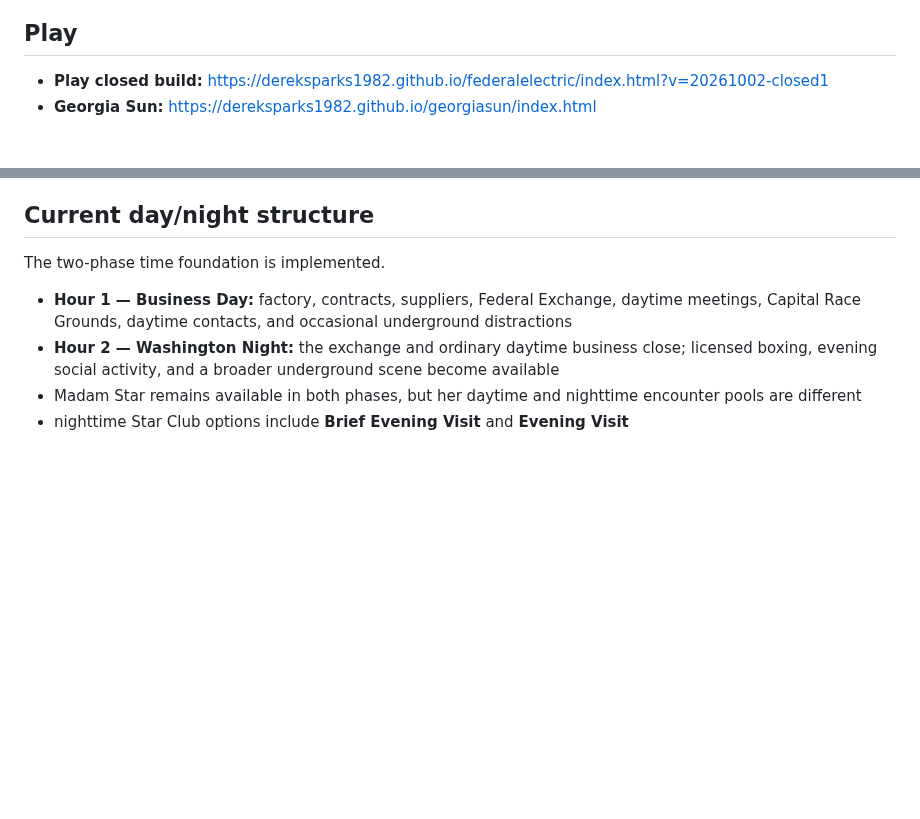
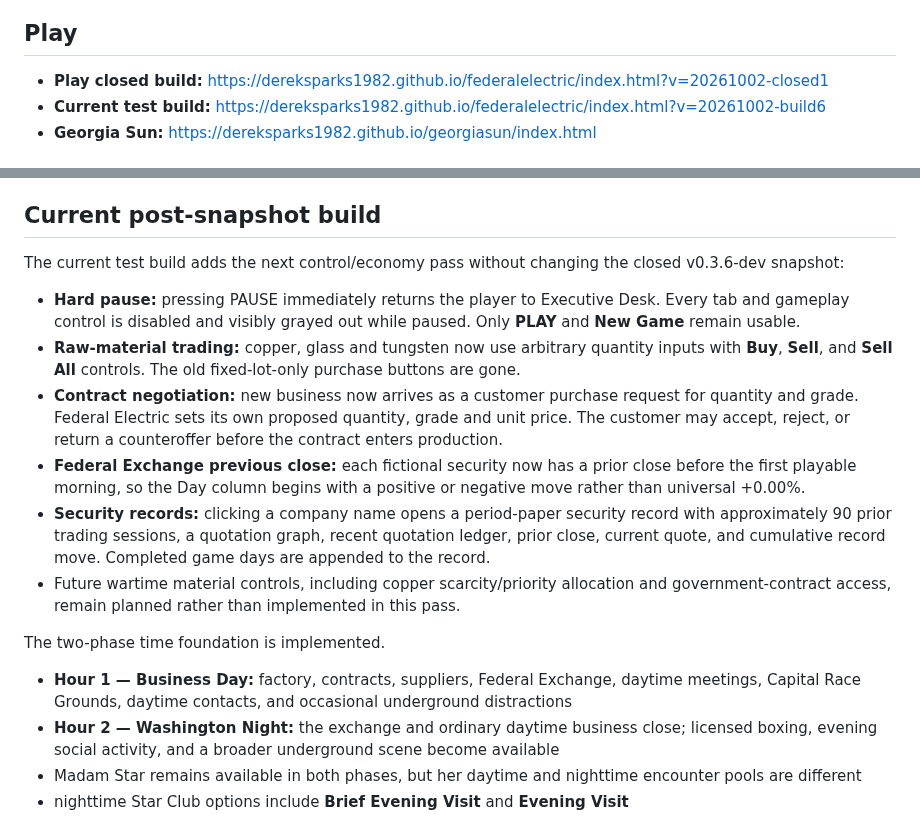
Before and after one commit to dereksparks1982/continentalelectric, a Markdown page: README.md, 2 parts joined by grey strips. Rendered like a GitHub page; blank space fills up the shorter version.

Commit message:
Document current controls, materials, contracts, and market build

```diff
--- a/README.md
+++ b/README.md
@@ -5,6 +5,7 @@
 ## Play
 
 - **Play closed build:** https://dereksparks1982.github.io/federalelectric/index.html?v=20261002-closed1
+- **Current test build:** https://dereksparks1982.github.io/federalelectric/index.html?v=20261002-build6
 - **Georgia Sun:** https://dereksparks1982.github.io/georgiasun/index.html
 
 ## Closed prototype snapshot — v0.3.6-dev: Day/Night, Fight World & Treasury
@@ -74,7 +75,18 @@ The simulation now runs as a living business day:
 - Executive Desk treasury controls keep company and personal money separate: a recorded owner distribution is available during the Business Day, while diverting company funds to personal use creates an accumulating unexplained corporate shortfall and accounting exposure
 - treasury transfers have no arbitrary amount cap beyond available company cash
 
-## Current day/night structure
+## Current post-snapshot build
+
+The current test build adds the next control/economy pass without changing the closed v0.3.6-dev snapshot:
+
+- **Hard pause:** pressing PAUSE immediately returns the player to Executive Desk. Every tab and gameplay control is disabled and visibly grayed out while paused. Only **PLAY** and **New Game** remain usable.
+- **Raw-material trading:** copper, glass and tungsten now use arbitrary quantity inputs with **Buy**, **Sell**, and **Sell All** controls. The old fixed-lot-only purchase buttons are gone.
+- **Contract negotiation:** new business now arrives as a customer purchase request for quantity and grade. Federal Electric sets its own proposed quantity, grade and unit price. The customer may accept, reject, or return a counteroffer before the contract enters production.
+- **Federal Exchange previous close:** each fictional security now has a prior close before the first playable morning, so the Day column begins with a positive or negative move rather than universal +0.00%.
+- **Security records:** clicking a company name opens a period-paper security record with approximately 90 prior trading sessions, a quotation graph, recent quotation ledger, prior close, current quote, and cumulative record move. Completed game days are appended to the record.
+- Future wartime material controls, including copper scarcity/priority allocation and government-contract access, remain planned rather than implemented in this pass.
+
+
 
 The two-phase time foundation is implemented.
 
```
